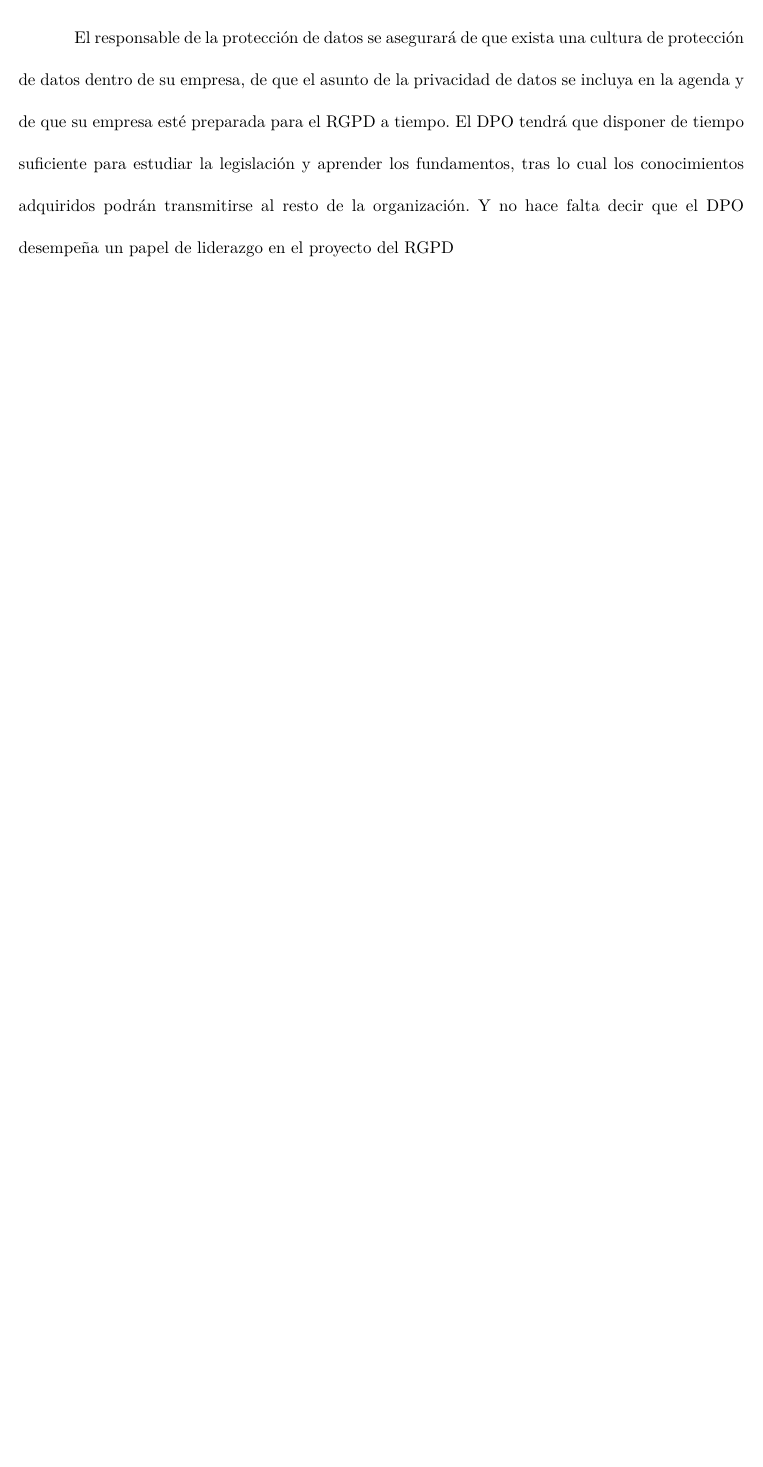
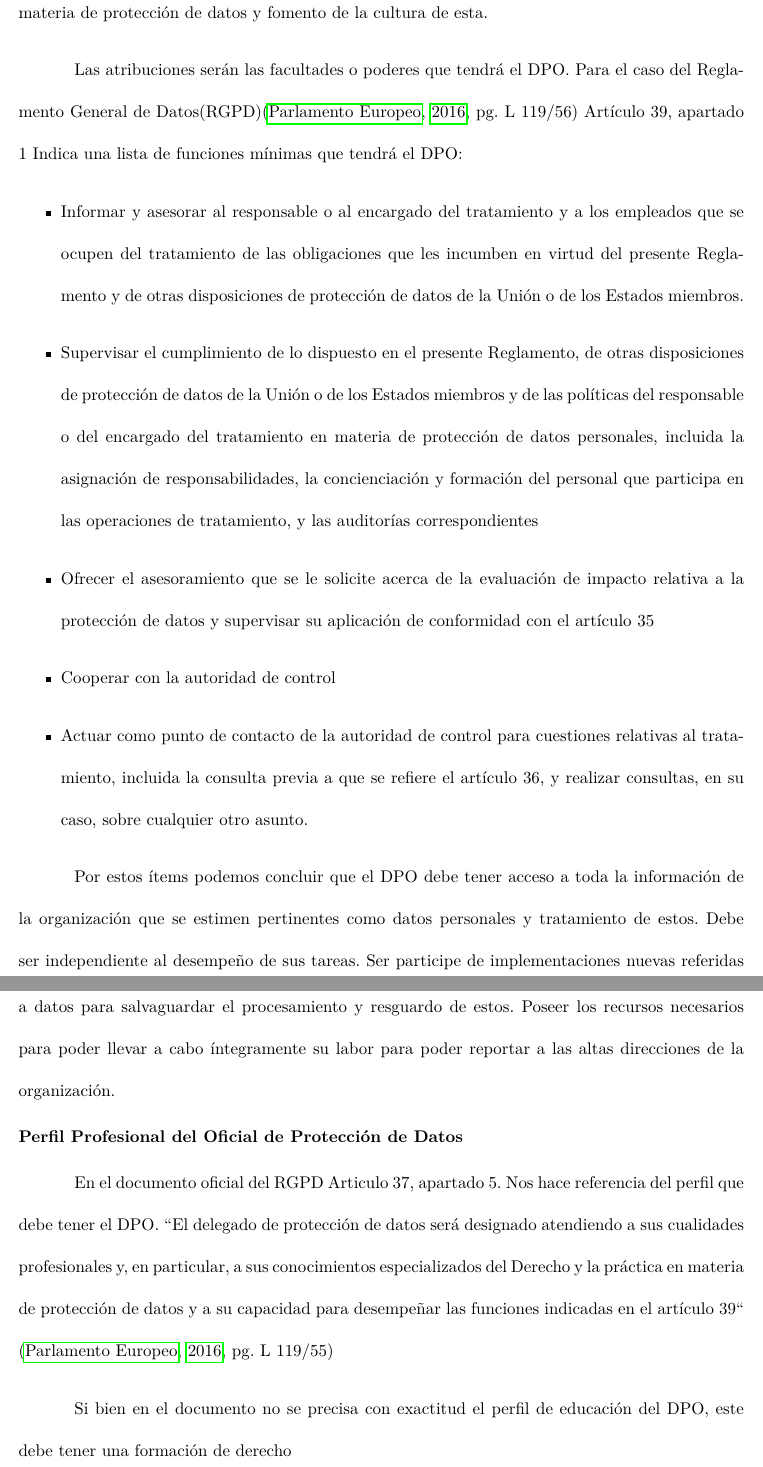
Before and after one commit to glandaeta89/trabajoFundamentosSeguridad, a LaTeX paper (test.tex): part of page 7 of 10 before the commit and two parts of pages 6 and 7 of 10 after it, the two joined at a grey line, cut at the place of the change, the shorter picture padded with empty space. Compiled offline with pdfLaTeX.

Commit message:
guardado9junio13hrs

```diff
--- a/test.tex
+++ b/test.tex
@@ -108,16 +105,26 @@ El Oficial de Protección de Datos debe cumplir un rol fundamental en la organiz
+ Por ultimo debe ser la figura que organice y proporcione información al colaborador sobre sus obligaciones en materia de protección de datos y fomento de la cultura de esta.
 
+Las atribuciones serán las facultades o poderes que tendrá el DPO. Para el caso del Reglamento General de Datos(RGPD)\citep[pg.~L 119/56]{rgpd} Artículo 39, apartado 1 Indica una lista de funciones mínimas que tendrá el DPO:
+\begin{itemize}
+\item Informar y asesorar al responsable o al encargado del tratamiento y a los empleados que se ocupen del tratamiento
+de las obligaciones que les incumben en virtud del presente Reglamento y de otras disposiciones de protección de datos de la Unión o de los Estados miembros.
+\item Supervisar el cumplimiento de lo dispuesto en el presente Reglamento, de otras disposiciones de protección de datos
+de la Unión o de los Estados miembros y de las políticas del responsable o del encargado del tratamiento en materia
+de protección de datos personales, incluida la asignación de responsabilidades, la concienciación y formación del
+personal que participa en las operaciones de tratamiento, y las auditorías correspondientes
+\item Ofrecer el asesoramiento que se le solicite acerca de la evaluación de impacto relativa a la protección de datos y
+supervisar su aplicación de conformidad con el artículo 35
+\item Cooperar con la autoridad de control
+\item Actuar como punto de contacto de la autoridad de control para cuestiones relativas al tratamiento, incluida la consulta previa a que se refiere el artículo 36, y realizar consultas, en su caso, sobre cualquier otro asunto.
+\end{itemize}
 
-El responsable de la protección de
-datos se asegurará de que exista una cultura de protección de datos dentro de su empresa,
-de que el asunto de la privacidad de datos se incluya en la agenda y de que su empresa esté
-preparada para el RGPD a tiempo. El DPO tendrá que disponer de tiempo suficiente para
-estudiar la legislación y aprender los fundamentos, tras lo cual los conocimientos adquiridos
-podrán transmitirse al resto de la organización. Y no hace falta decir que el DPO desempeña
-un papel de liderazgo en el proyecto del RGPD
+Por estos ítems podemos concluir que el DPO debe tener acceso a toda la información de la organización que se estimen pertinentes como datos personales y tratamiento de estos. Debe ser independiente al desempeño de sus tareas. Ser participe de implementaciones nuevas referidas a datos para salvaguardar el procesamiento y resguardo de estos. Poseer los recursos necesarios para poder llevar a cabo íntegramente su labor para poder reportar a las altas direcciones de la organización.
 
+\subsection{Perfil Profesional del Oficial de Protección de Datos}
 
+En el documento oficial del RGPD Articulo 37, apartado 5. Nos hace referencia del perfil que debe tener el DPO. ``El delegado de protección de datos será designado atendiendo a sus cualidades profesionales y, en particular, a sus conocimientos especializados del Derecho y la práctica en materia de protección de datos y a su capacidad para desempeñar las funciones indicadas en el artículo 39`` \citep[pg.~L 119/55]{rgpd}
 
-
+ Si bien en el documento no se precisa con exactitud el perfil de educación del DPO, este debe tener una formación de derecho
 
 
 \newpage
```
Also changed, not shown: bibliography.bib (+6 -0 lines), test.tex (9 more changed lines), 6 other files.
